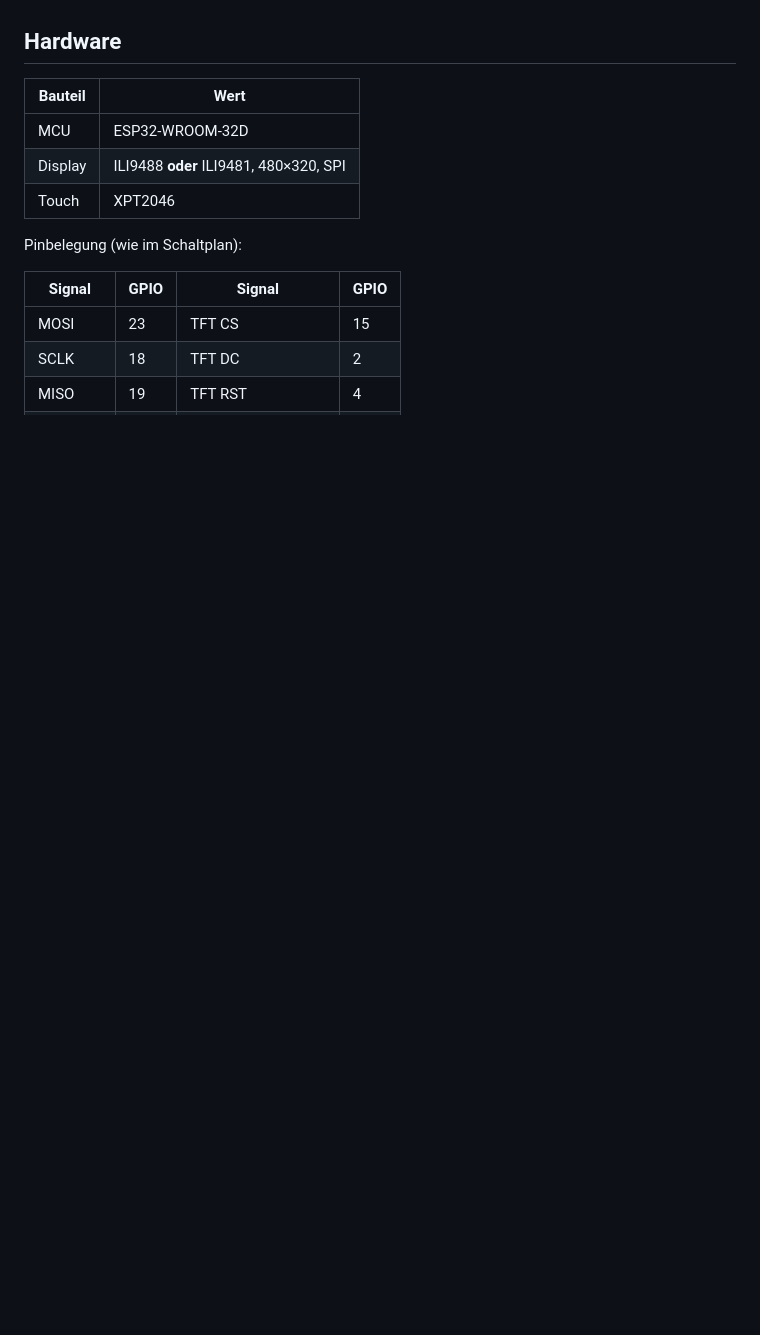
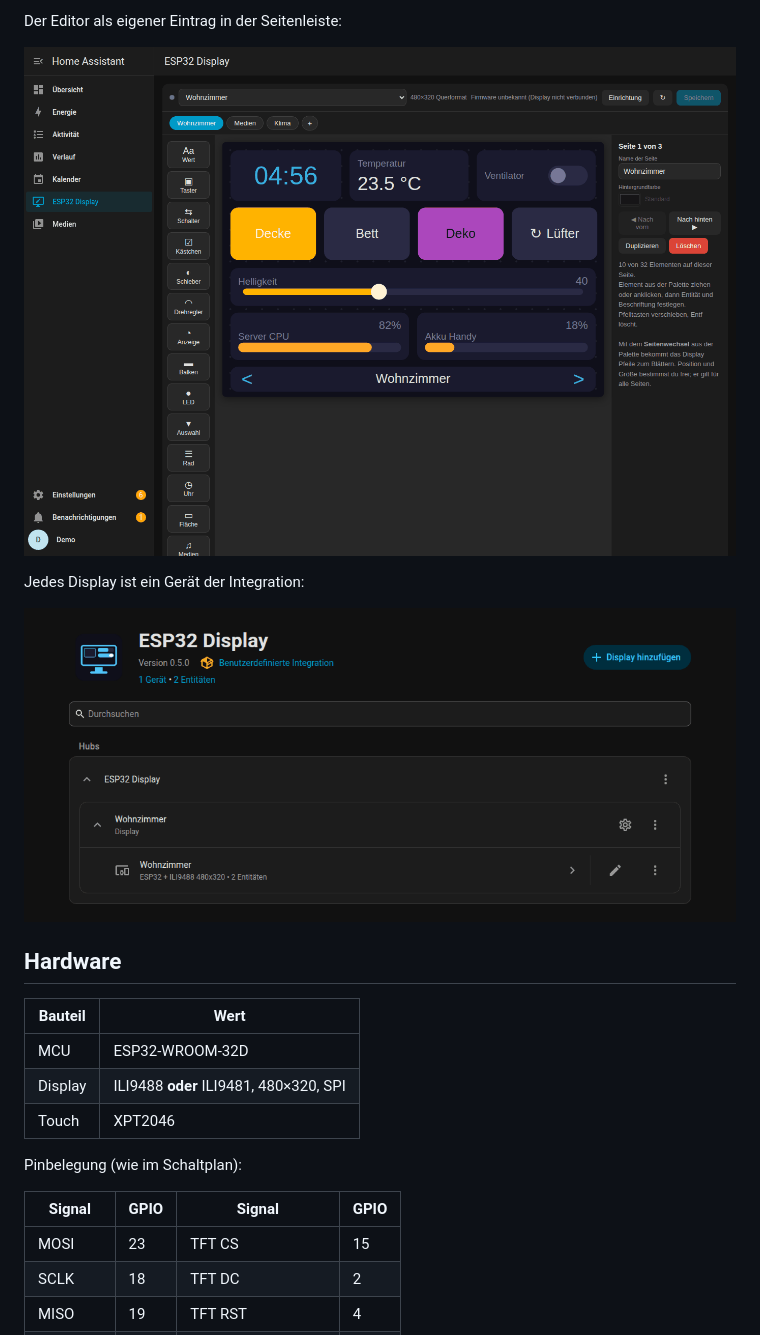
Before and after one commit to hypersonic30/ha-display, a Markdown page: README.md, the part around one of its changes. GitHub-like rendering; pictures changed too: docs/img/integration.png (added), docs/img/sidebar-panel.png (added); blank space fills up the shorter version.

```diff
--- a/README.md
+++ b/README.md
@@ -15,3 +30,10 @@ Selbstgebautes Touch-Panel (ESP32 + ILI9488 480×320) für Home Assistant. Das L
+Der Editor als eigener Eintrag in der Seitenleiste:
+
+![Editor in der Seitenleiste](docs/img/sidebar-panel.png)
+
+Jedes Display ist ein Gerät der Integration:
+
+![Integration mit einem Display-Gerät](docs/img/integration.png)
 
 ## Hardware
 
```
Also changed, not shown: other parts of README.md (+15 -0 lines), docs/img/display-pages.png (added), docs/img/editor-card.png (added), docs/img/widget-properties.png (added).
